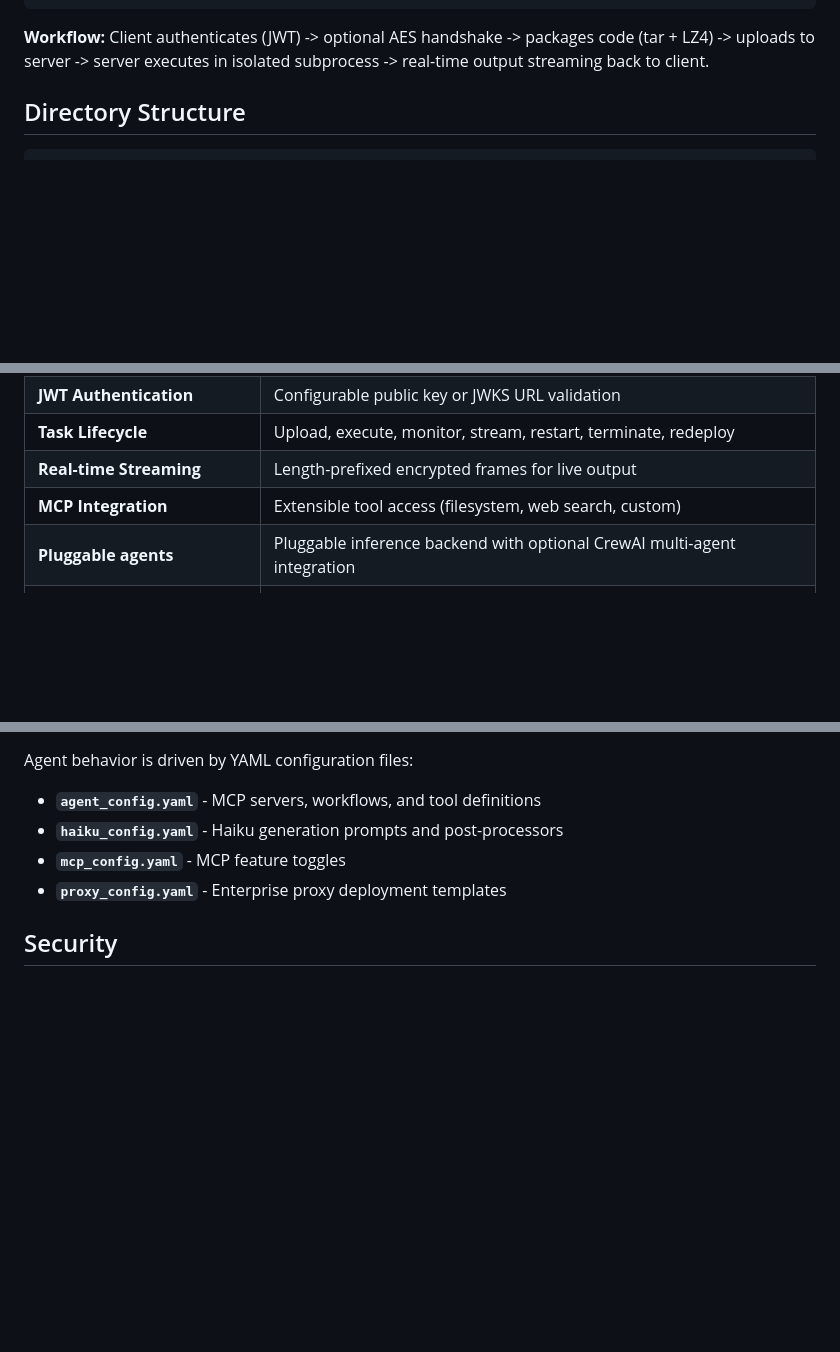
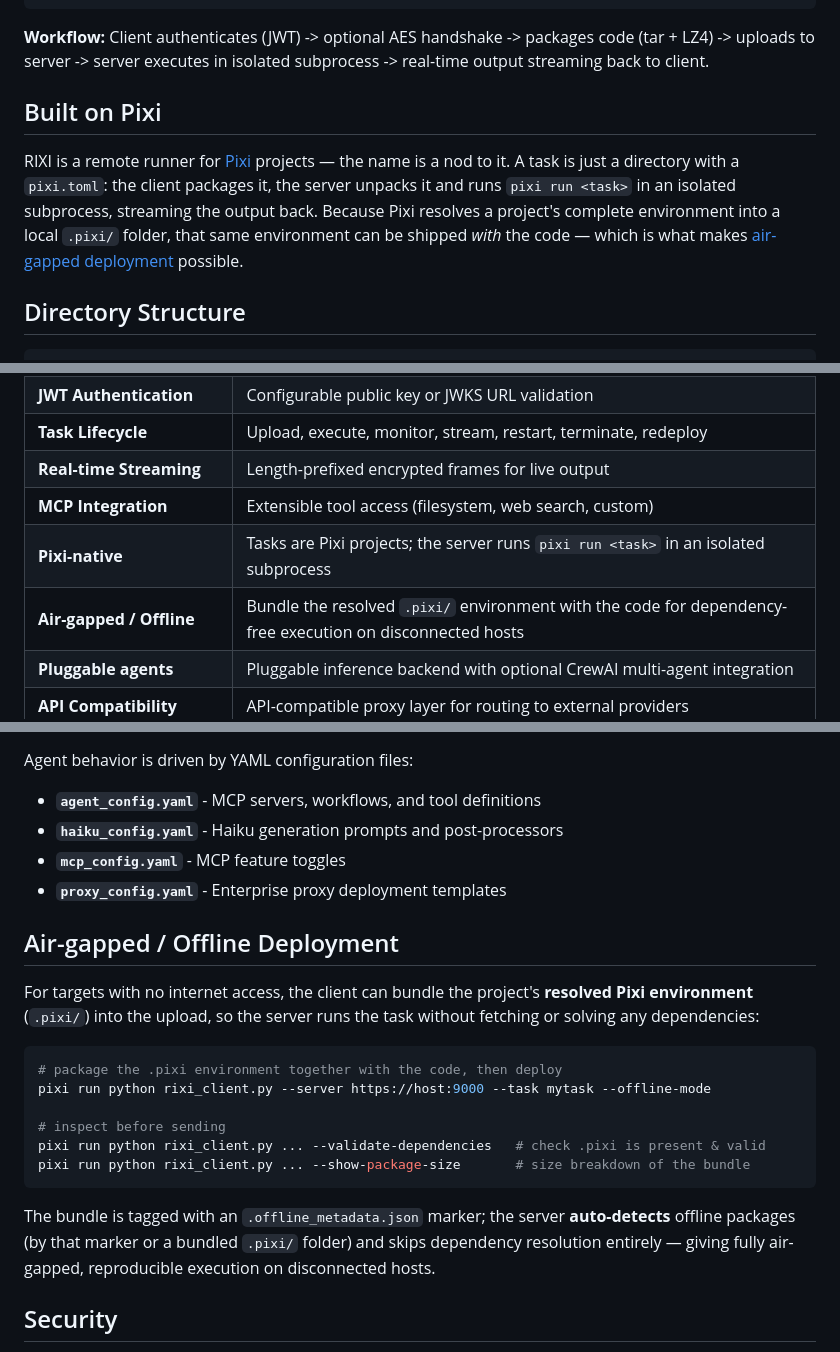
Before and after one commit to KellerKev/rixi, a Markdown page: README.md, 3 parts joined by grey strips. GitHub-like rendering; blank space fills up the shorter version.

Commit message:
docs: document Pixi-native execution and air-gapped/offline deployment

````diff
--- a/README.md
+++ b/README.md
@@ -26,6 +26,15 @@ CLIENT LAYER                  SERVER LAYER              AGENT LAYER
 ```
 
 **Workflow:** Client authenticates (JWT) -> optional AES handshake -> packages code (tar + LZ4) -> uploads to server -> server executes in isolated subprocess -> real-time output streaming back to client.
+
+## Built on Pixi
+
+RIXI is a remote runner for [Pixi](https://pixi.sh/) projects — the name is a nod to it. A task
+is just a directory with a `pixi.toml`: the client packages it, the server unpacks it and runs
+`pixi run <task>` in an isolated subprocess, streaming the output back. Because Pixi resolves a
+project's complete environment into a local `.pixi/` folder, that same environment can be shipped
+*with* the code — which is what makes [air-gapped deployment](#air-gapped--offline-deployment)
+possible.
 
 ## Directory Structure
 
@@ -70,6 +79,8 @@ rixi/
 | **Task Lifecycle** | Upload, execute, monitor, stream, restart, terminate, redeploy |
 | **Real-time Streaming** | Length-prefixed encrypted frames for live output |
 | **MCP Integration** | Extensible tool access (filesystem, web search, custom) |
+| **Pixi-native** | Tasks are Pixi projects; the server runs `pixi run <task>` in an isolated subprocess |
+| **Air-gapped / Offline** | Bundle the resolved `.pixi/` environment with the code for dependency-free execution on disconnected hosts |
 | **Pluggable agents** | Pluggable inference backend with optional CrewAI multi-agent integration |
 | **API Compatibility** | API-compatible proxy layer for routing to external providers |
 | **LZ4 Compression** | Efficient code packaging and transfer |
@@ -184,6 +195,25 @@ Agent behavior is driven by YAML configuration files:
 - **`mcp_config.yaml`** - MCP feature toggles
 - **`proxy_config.yaml`** - Enterprise proxy deployment templates
 
+## Air-gapped / Offline Deployment
+
+For targets with no internet access, the client can bundle the project's **resolved Pixi
+environment** (`.pixi/`) into the upload, so the server runs the task without fetching or
+solving any dependencies:
+
+```bash
+# package the .pixi environment together with the code, then deploy
+pixi run python rixi_client.py --server https://host:9000 --task mytask --offline-mode
+
+# inspect before sending
+pixi run python rixi_client.py ... --validate-dependencies   # check .pixi is present & valid
+pixi run python rixi_client.py ... --show-package-size       # size breakdown of the bundle
+```
+
+The bundle is tagged with an `.offline_metadata.json` marker; the server **auto-detects** offline
+packages (by that marker or a bundled `.pixi/` folder) and skips dependency resolution entirely —
+giving fully air-gapped, reproducible execution on disconnected hosts.
+
 ## Security
 
 - **AES-256-GCM** encryption for data in transit (12-byte nonce + ciphertext)
````
Also changed, not shown: other parts of README.md (+1 -0 lines).
